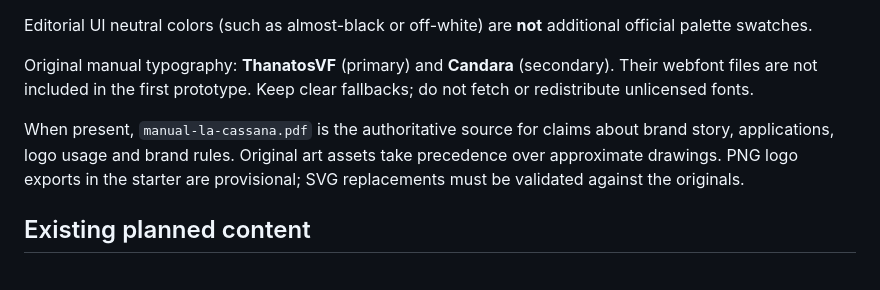
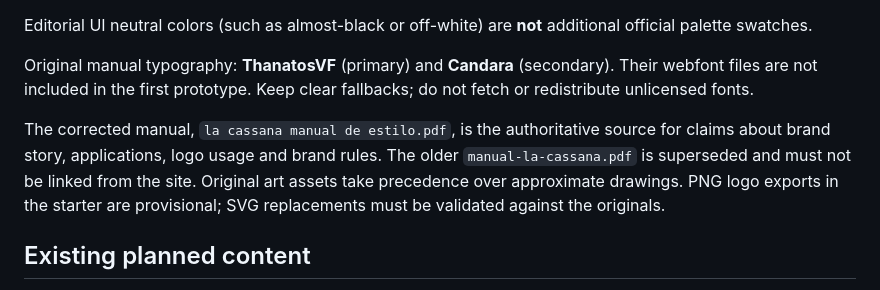
Before and after one commit to isakodiar/la-cassana-manual-de-marca-, a Markdown page: AGENTS.md, the part around the change. Drawn GitHub-style.

Commit message:
docs: designate corrected manual PDF as authoritative source

```diff
--- a/AGENTS.md
+++ b/AGENTS.md
@@ -22,7 +22,7 @@ Editorial UI neutral colors (such as almost-black or off-white) are **not** addi
 
 Original manual typography: **ThanatosVF** (primary) and **Candara** (secondary). Their webfont files are not included in the first prototype. Keep clear fallbacks; do not fetch or redistribute unlicensed fonts.
 
-When present, `manual-la-cassana.pdf` is the authoritative source for claims about brand story, applications, logo usage and brand rules. Original art assets take precedence over approximate drawings. PNG logo exports in the starter are provisional; SVG replacements must be validated against the originals.
+The corrected manual, `la cassana manual de estilo.pdf`, is the authoritative source for claims about brand story, applications, logo usage and brand rules. The older `manual-la-cassana.pdf` is superseded and must not be linked from the site. Original art assets take precedence over approximate drawings. PNG logo exports in the starter are provisional; SVG replacements must be validated against the originals.
 
 ## Existing planned content
 1. Cover / introduction
```
